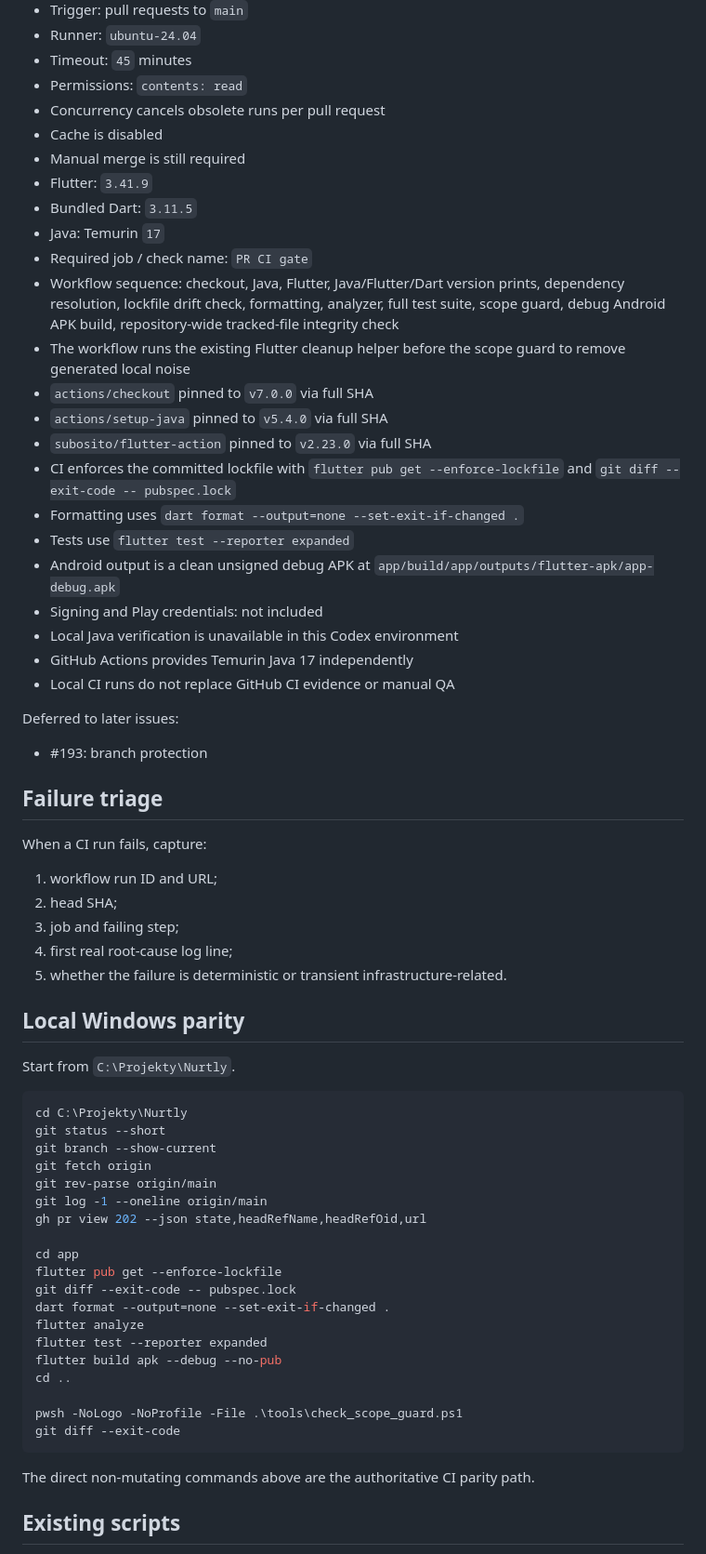
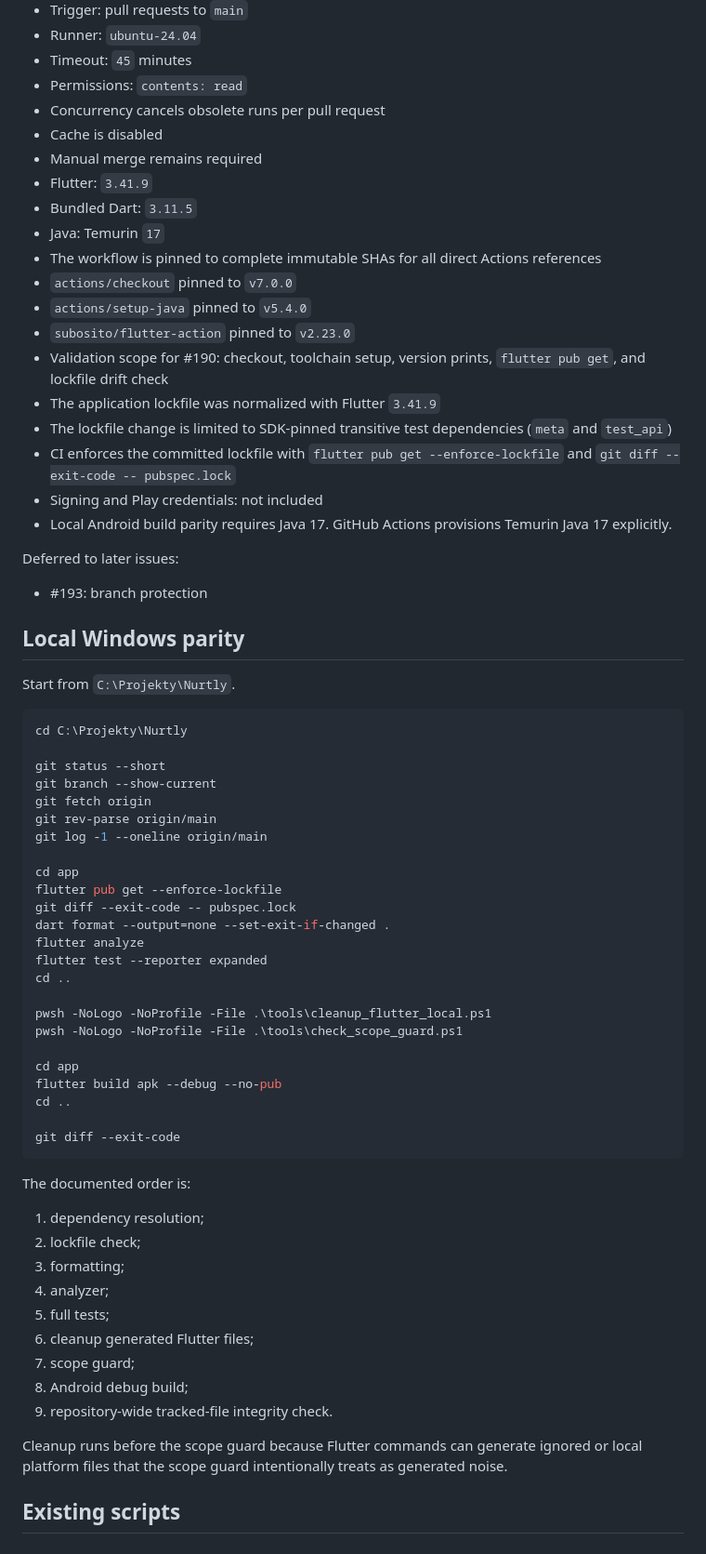
Before and after one commit to lukexd09/nurtly-app, a Markdown page: docs/ci/README.md, the part around the change. Shown at 93% size. GitHub-like rendering.

Commit message:
docs: align ci parity guidance

````diff
--- a/docs/ci/README.md
+++ b/docs/ci/README.md
@@ -11,38 +11,24 @@
 - Permissions: `contents: read`
 - Concurrency cancels obsolete runs per pull request
 - Cache is disabled
-- Manual merge is still required
+- Manual merge remains required
 - Flutter: `3.41.9`
 - Bundled Dart: `3.11.5`
 - Java: Temurin `17`
-- Required job / check name: `PR CI gate`
-- Workflow sequence: checkout, Java, Flutter, Java/Flutter/Dart version prints, dependency resolution, lockfile drift check, formatting, analyzer, full test suite, scope guard, debug Android APK build, repository-wide tracked-file integrity check
-- The workflow runs the existing Flutter cleanup helper before the scope guard to remove generated local noise
-- `actions/checkout` pinned to `v7.0.0` via full SHA
-- `actions/setup-java` pinned to `v5.4.0` via full SHA
-- `subosito/flutter-action` pinned to `v2.23.0` via full SHA
+- The workflow is pinned to complete immutable SHAs for all direct Actions references
+- `actions/checkout` pinned to `v7.0.0`
+- `actions/setup-java` pinned to `v5.4.0`
+- `subosito/flutter-action` pinned to `v2.23.0`
+- Validation scope for #190: checkout, toolchain setup, version prints, `flutter pub get`, and lockfile drift check
+- The application lockfile was normalized with Flutter `3.41.9`
+- The lockfile change is limited to SDK-pinned transitive test dependencies (`meta` and `test_api`)
 - CI enforces the committed lockfile with `flutter pub get --enforce-lockfile` and `git diff --exit-code -- pubspec.lock`
-- Formatting uses `dart format --output=none --set-exit-if-changed .`
-- Tests use `flutter test --reporter expanded`
-- Android output is a clean unsigned debug APK at `app/build/app/outputs/flutter-apk/app-debug.apk`
 - Signing and Play credentials: not included
-- Local Java verification is unavailable in this Codex environment
-- GitHub Actions provides Temurin Java 17 independently
-- Local CI runs do not replace GitHub CI evidence or manual QA
+- Local Android build parity requires Java 17. GitHub Actions provisions Temurin Java 17 explicitly.
 
 Deferred to later issues:
 
 - #193: branch protection
-
-## Failure triage
-
-When a CI run fails, capture:
-
-1. workflow run ID and URL;
-2. head SHA;
-3. job and failing step;
-4. first real root-cause log line;
-5. whether the failure is deterministic or transient infrastructure-related.
 
 ## Local Windows parity
 
@@ -50,12 +36,12 @@ Start from `C:\Projekty\Nurtly`.
 
 ```powershell
 cd C:\Projekty\Nurtly
+
 git status --short
 git branch --show-current
 git fetch origin
 git rev-parse origin/main
 git log -1 --oneline origin/main
-gh pr view 202 --json state,headRefName,headRefOid,url
 
 cd app
 flutter pub get --enforce-lockfile
@@ -63,14 +49,31 @@ git diff --exit-code -- pubspec.lock
 dart format --output=none --set-exit-if-changed .
 flutter analyze
 flutter test --reporter expanded
+cd ..
+
+pwsh -NoLogo -NoProfile -File .\tools\cleanup_flutter_local.ps1
+pwsh -NoLogo -NoProfile -File .\tools\check_scope_guard.ps1
+
+cd app
 flutter build apk --debug --no-pub
 cd ..
 
-pwsh -NoLogo -NoProfile -File .\tools\check_scope_guard.ps1
 git diff --exit-code
 ```
 
-The direct non-mutating commands above are the authoritative CI parity path.
+The documented order is:
+
+1. dependency resolution;
+2. lockfile check;
+3. formatting;
+4. analyzer;
+5. full tests;
+6. cleanup generated Flutter files;
+7. scope guard;
+8. Android debug build;
+9. repository-wide tracked-file integrity check.
+
+Cleanup runs before the scope guard because Flutter commands can generate ignored or local platform files that the scope guard intentionally treats as generated noise.
 
 ## Existing scripts
 
````
